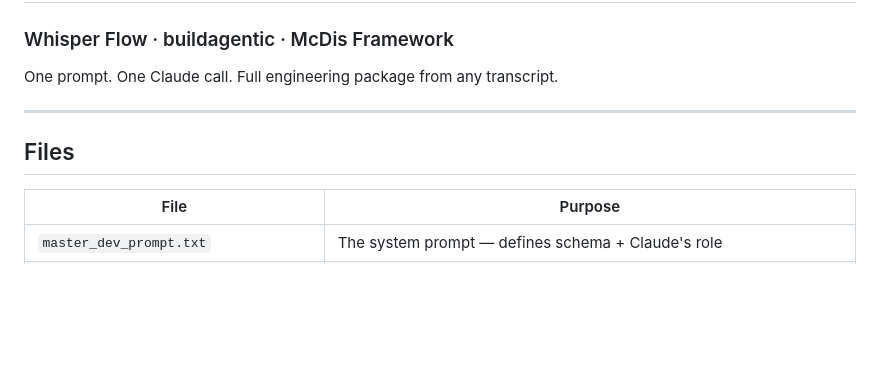
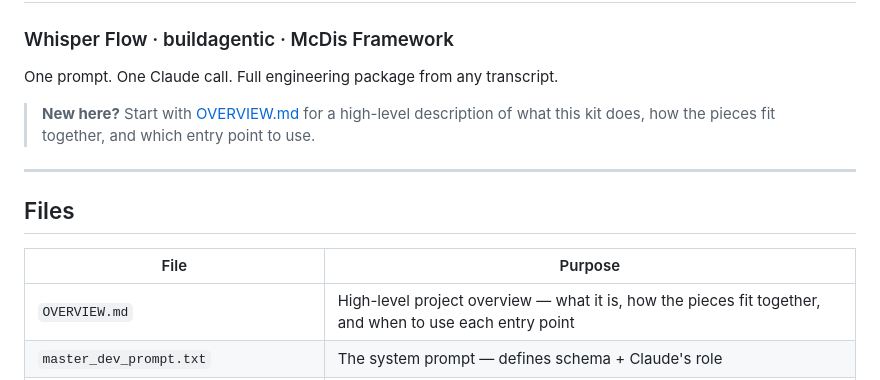
Before and after one commit to skywalker8831/master-dev-prompt, a Markdown page: README.md, the part around the change. Rendered like a GitHub page; blank space fills up the shorter version.

Commit message:
docs: add OVERVIEW.md and update README to reference it
Co-authored-by: skywalker8888 <149128847+skywalker8888@users.noreply.github.com>

```diff
--- a/README.md
+++ b/README.md
@@ -2,6 +2,8 @@
 ### Whisper Flow · buildagentic · McDis Framework
 
 One prompt. One Claude call. Full engineering package from any transcript.
+
+> **New here?** Start with [OVERVIEW.md](OVERVIEW.md) for a high-level description of what this kit does, how the pieces fit together, and which entry point to use.
 
 ---
 
@@ -9,6 +11,7 @@ One prompt. One Claude call. Full engineering package from any transcript.
 
 | File | Purpose |
 |------|---------|
+| `OVERVIEW.md` | High-level project overview — what it is, how the pieces fit together, and when to use each entry point |
 | `master_dev_prompt.txt` | The system prompt — defines schema + Claude's role |
 | `run_master_dev.sh` | Shell script to pipe any transcript through Claude Code or Codex (supports `--mock` or `MOCK_OUTPUT=1` to emit `outputs/sample.json` when a model CLI is unavailable) |
 | `validate_output.py` | JSON validator for structure + enum checks |
```
Also changed, not shown: OVERVIEW.md (added, +110 -0 lines).
